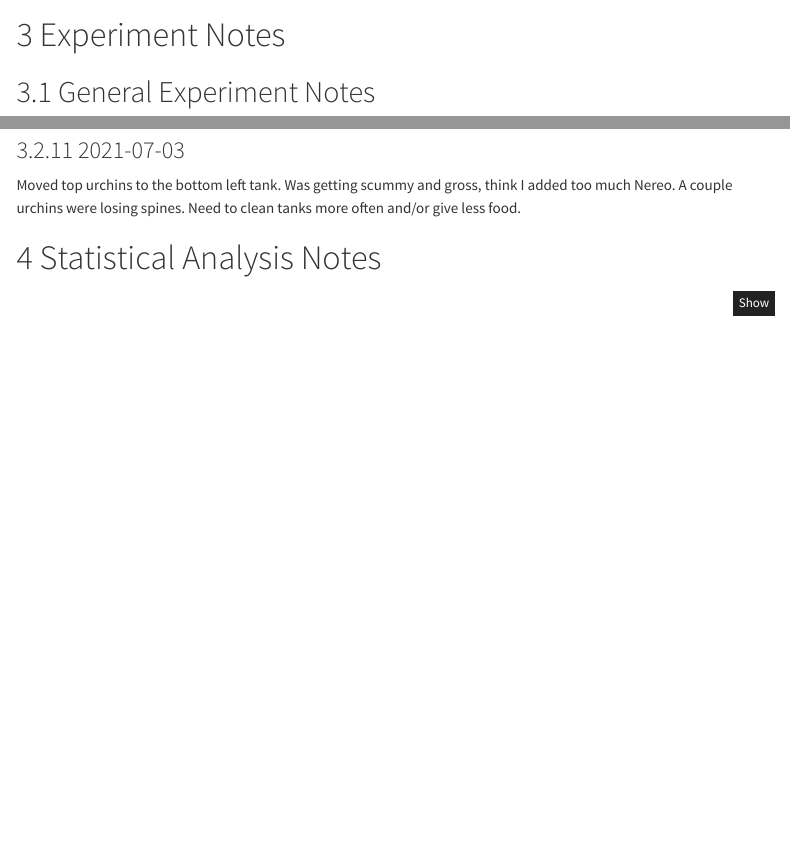
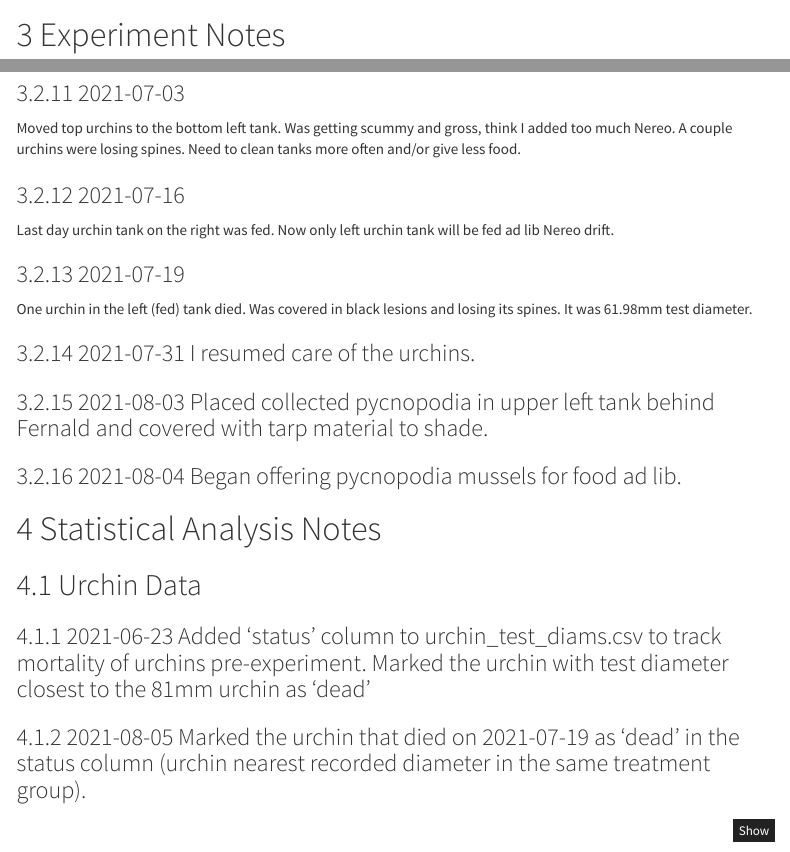
Before and after one commit to gravems/pycno-urchin, an R Markdown document (Pycno-Urchin_markdown_notebook.Rmd): the page in a window 1100 px wide, from 760 px down before the commit and from 920 px down after it, so that both start at the same text, and a second part further down, joined at a grey line. Rendered offline with R 4.5, knitr and Pandoc, with nearby package versions; some code elsewhere in the file could not run offline; menus at the side of the page are left out.

Commit message:
Updated notes.

```diff
--- a/Pycno-Urchin_markdown_notebook.Rmd
+++ b/Pycno-Urchin_markdown_notebook.Rmd
@@ -236,8 +244,31 @@ Lower tank was drained AGAIN around 2230, and flow was very low. One large urchi
 
 Moved top urchins to the bottom left tank. Was getting scummy and gross, think I added too much Nereo. A couple urchins were losing spines. Need to clean tanks more often and/or give less food.
 
+### 2021-07-16
+
+Last day urchin tank on the right was fed. Now only left urchin tank will be fed ad lib Nereo drift.
+
+### 2021-07-19
+
+One urchin in the left (fed) tank died. Was covered in black lesions and losing its spines. It was 61.98mm test diameter.
+
+### 2021-07-31 I resumed care of the urchins.
+
+### 2021-08-03 Placed collected pycnopodia in upper left tank behind Fernald and covered with tarp material to shade.
+
+### 2021-08-04 Began offering pycnopodia mussels for food ad lib.
+
 
 # Statistical Analysis Notes
+
+## Urchin Data
+
+### 2021-06-23 Added 'status' column to urchin_test_diams.csv to track mortality of urchins pre-experiment. Marked the urchin with test diameter closest to the 81mm urchin as 'dead'
+
+### 2021-08-05 Marked the urchin that died on 2021-07-19 as 'dead' in the status column (urchin nearest recorded diameter in the same treatment group).
+
+
+
 
 
 
```
Also changed, not shown: Pycno-Urchin_markdown_notebook.Rmd (8 more changed lines).
